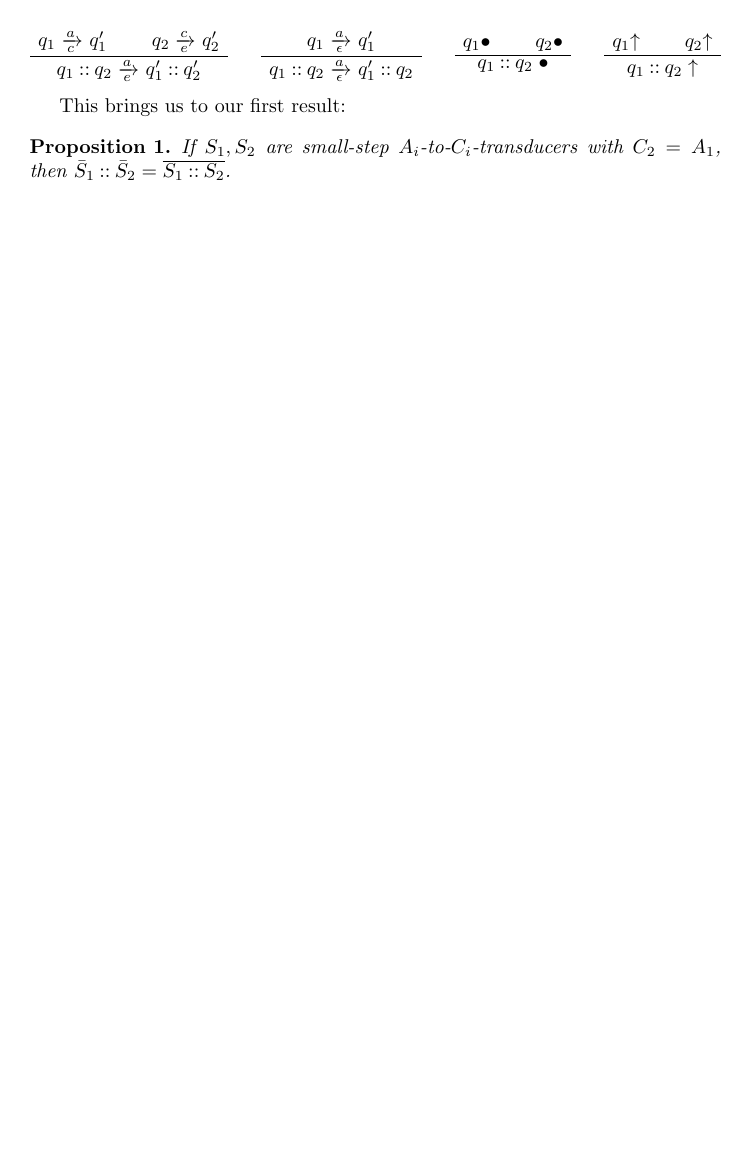
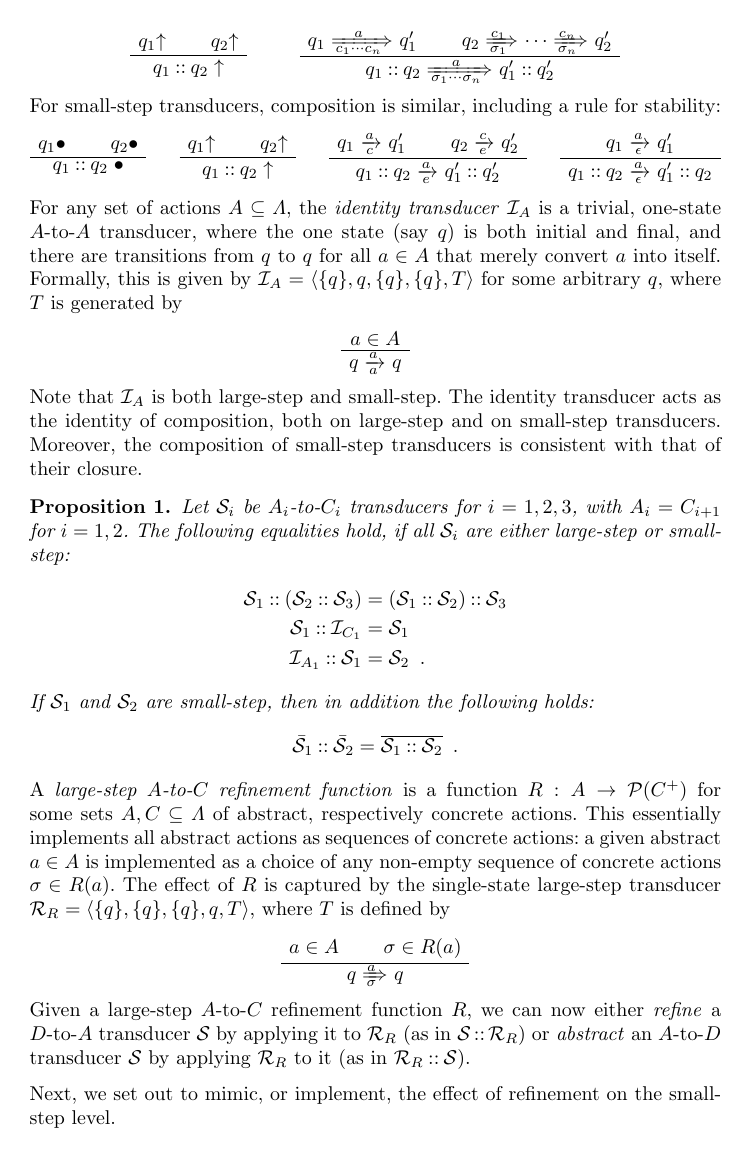
Before and after one commit to rensink/transducers, a LaTeX paper (main.tex, which reads preamble.sty): page 2 of 2. Compiled offline with pdfLaTeX.

Commit message:
Identity transducers & refinement added

```diff
--- a/main.tex
+++ b/main.tex
@@ -37,2 +39,8 @@ The effect of transducers is essentially established by their \emph{composition}
 %
 \begin{center}
+\AxiomC{$q_1\final$}
+\AxiomC{$q_2\final$}
+\BinaryInfC{$q_1\on q_2\;\final$}
+\DisplayProof
+%
+\qquad
@@ -49,22 +52,8 @@ The effect of transducers is essentially established by their \emph{composition}
-\DisplayProof
 \end{center}
 %
-For small-step transducers, the composition is similar, but also needs a rule for stability:
+For small-step transducers, composition is similar, including a rule for stability:
 %
 \begin{center}
-\AxiomC{$q_1\tduce a c q_1'$}
-\AxiomC{$q_2\tduce c e q_2'$}
-\BinaryInfC{$q_1\on q_2 \tduce a e q_1'\on q_2'$}
-\DisplayProof
-%
-\quad
-%
-\AxiomC{$q_1\tduce a \emptystr q_1'$}
-\UnaryInfC{$q_1\on q_2 \tduce a \emptystr q_1'\on q_2$}
-\DisplayProof
-%
-\quad
-%
 \AxiomC{$q_1\stdy$}
 \AxiomC{$q_2\stdy$}
 \BinaryInfC{$q_1\on q_2\;\stdy$}
@@ -76,12 +65,57 @@ For small-step transducers, the composition is similar, but also needs a rule fo
 \AxiomC{$q_2\final$}
 \BinaryInfC{$q_1\on q_2\;\final$}
 \DisplayProof
+%
+\quad
+%
+\AxiomC{$q_1\tduce a c q_1'$}
+\AxiomC{$q_2\tduce c e q_2'$}
+\BinaryInfC{$q_1\on q_2 \tduce a e q_1'\on q_2'$}
+\DisplayProof
+%
+\quad
+%
+\AxiomC{$q_1\tduce a \emptystr q_1'$}
+\UnaryInfC{$q_1\on q_2 \tduce a \emptystr q_1'\on q_2$}
+\DisplayProof
 \end{center}
+%
+For any set of actions $A\subseteq \Lambda$, the \emph{identity transducer} $\cI_A$ is a trivial, one-state $A$-to-$A$ transducer, where the one state (say $q$) is both initial and final, and there are transitions from $q$ to $q$ for all $a\in A$ that merely convert $a$ into itself. Formally, this is given by $\cI_A=\tupof{\setof q,q,\setof q,\setof q,T}$ for some arbitrary $q$, where $T$ is generated by
+%
+\begin{center}
+\AxiomC{$a\in A$}
+\UnaryInfC{$q\tduce a a q$}
+\DisplayProof
+\end{center}
+%
+Note that $\cI_A$ is both large-step and small-step. The identity transducer acts as the identity of composition, both on large-step and on small-step transducers. Moreover, the composition of small-step transducers is consistent with that of their closure.
+%
+\begin{proposition}
+Let $\cS_i$ be $A_i$-to-$C_i$ transducers for $i=1,2,3$, with $A_i=C_{i+1}$ for $i=1,2$. The following equalities hold, if all $\cS_i$ are either large-step or small-step:
+\begin{align*}
+\cS_1\on(\cS_2\on \cS_3) & = (\cS_1\on \cS_2)\on \cS_3 \\
+\cS_1\on \cI_{C_1} & = \cS_1 \\
+\cI_{A_1}\on \cS_1 & = \cS_2 \enspace.
+\end{align*}
+If $\cS_1$ and $\cS_2$ are small-step, then in addition the following holds:
+\begin{align*}
+\close \cS_1\on \close \cS_2 & = \closex{\cS_1\on \cS_2} \enspace.
+\end{align*}
+\end{proposition}
+%
+A \emph{large-step $A$-to-$C$ refinement function} is a function $R:A\to \powersetof{C^+}$ for some sets $A,C\subseteq \Lab$ of abstract, respectively concrete actions. This essentially implements all abstract actions as sequences of concrete actions: a given abstract $a\in A$ is implemented as a choice of any non-empty sequence of concrete actions $\sigma\in R(a)$. The effect of $R$ is captured by the single-state large-step transducer $\cR_R=\tupof{\setof q,\setof q,\setof q,q,T}$, where $T$ is defined by
+%
+\begin{center}
+\AxiomC{$a\in A$}
+\AxiomC{$\sigma\in R(a)$}
+\BinaryInfC{$q\Tduce a\sigma q$}
+\DisplayProof
+\end{center}
+%
+Given a large-step $A$-to-$C$ refinement function $R$, we can now either \emph{refine} a $D$-to-$A$ transducer $\cS$ by applying it to $\cR_R$ (as in $\cS\on \cR_R$) or \emph{abstract} an $A$-to-$D$ transducer $\cS$ by applying $\cR_R$ to it (as in $\cR_R\on \cS$).
 
-This brings us to our first result:
+\medskip\noindent
+Next, we set out to mimic, or implement, the effect of refinement on the small-step level.
 
-\begin{proposition}
-If $S_1,S_2$ are small-step $A_i$-to-$C_i$-transducers with $C_2=A_1$, then $\bar S_1\on \bar S_2=\overline{S_1\on S_2}$.
-\end{proposition}
 
 \end{document}
--- a/preamble.sty
+++ b/preamble.sty
@@ -38,7 +38,8 @@
 \newcommand{\emptystr}{\epsilon}
 
 \newcommand{\on}{\mathbin{{:}{:}}}
-
+\newcommand{\close}[1]{\bar{#1}}
+\newcommand{\closex}[1]{\overline{#1}}
 % Inner and outer
 \newcommand{\kInner}{innr}
 \newcommand{\Inner}[1][\,]{\ensuremath{\mathit{\kInner}_{\!#1}}\xspace}
@@ -104,10 +105,9 @@
 \newcommand{\Partial}[1][]{\ensuremath{\mathit{part}}_{\!#1}\xspace}
 \newcommand{\Atomic}[1][]{\ensuremath{\mathit{atom}}_{\!#1}\xspace}
 
-\newcommand{\cC}{\mathcal{C}}
+\newcommand{\cI}{\mathcal{I}}
 \newcommand{\cP}{\mathcal{P}}
-\newcommand{\cB}{\mathcal{B}}
-\newcommand{\cF}{\mathcal{F}}
+\newcommand{\cR}{\mathcal{R}}
 \newcommand{\cS}{\mathcal{S}}
 
 \newcommand{\natN}{\mathbb{N}}
@@ -116,6 +116,7 @@
 \newcommand{\setof}[1]{\{{#1}\}}
 \newcommand{\gensetof}[2]{\setof{{#1}\mid{#2}}}
 \newcommand{\tupof}[1]{\langle{#1}\rangle}
+\newcommand{\powersetof}[1]{\cP({#1})}
 \newcommand{\iffdef}{:\Leftrightarrow}
 % Partial function
 \newcommand{\pto}{\hookrightarrow}
```
Also changed, not shown: main.tex (23 more changed lines), 1 other file.
